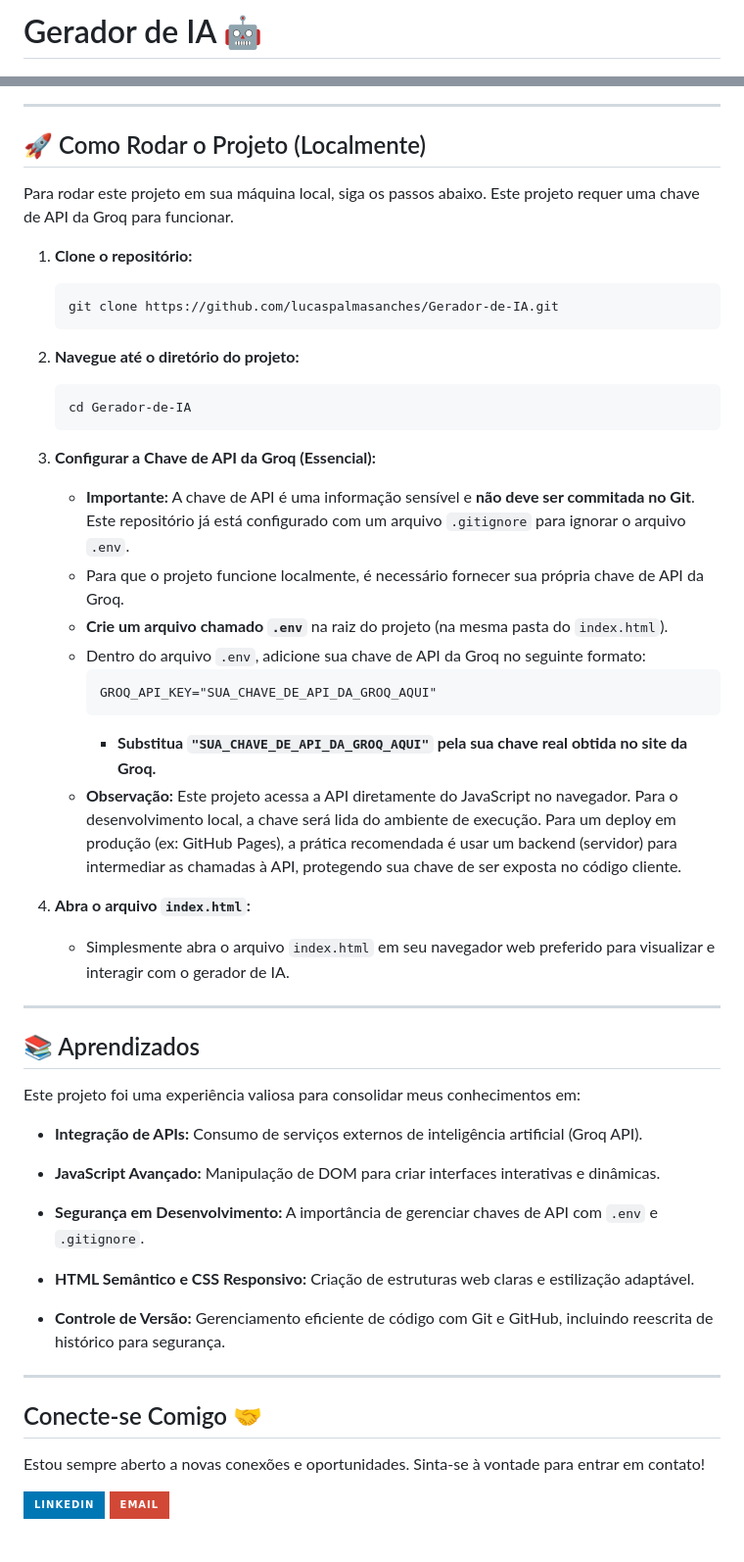
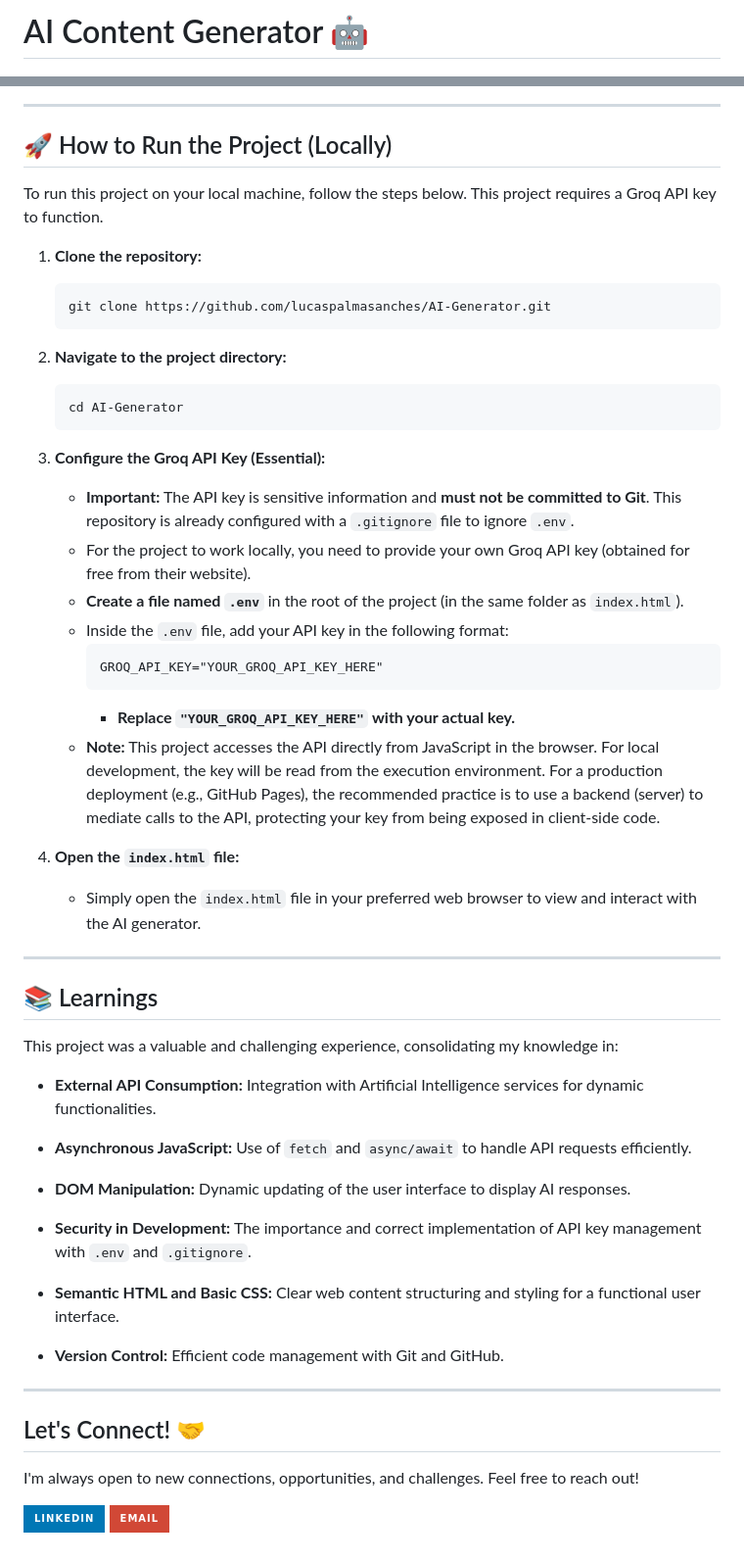
Before and after one commit to lucaspalmasanches/AI-Generator, a Markdown page: README.md, 2 parts joined by grey strips. Shown at 98% size. Rendered like a GitHub page; badges without logos.

Commit message:
Revise README for project name and content updates
Updated the README.md file to reflect project name change and improved English translations. Enhanced descriptions for features, technologies, and learnings.

````diff
--- a/README.md
+++ b/README.md
@@ -1,2 +1,2 @@
-# Gerador de IA 🤖
+# AI Content Generator 🤖
 
@@ -46,55 +49,57 @@ Confira uma captura de tela do projeto:
 
 ---
 
-## 🚀 Como Rodar o Projeto (Localmente)
+## 🚀 How to Run the Project (Locally)
 
-Para rodar este projeto em sua máquina local, siga os passos abaixo. Este projeto requer uma chave de API da Groq para funcionar.
+To run this project on your local machine, follow the steps below. This project requires a Groq API key to function.
 
-1.  **Clone o repositório:**
+1.  **Clone the repository:**
     ```bash
-    git clone https://github.com/lucaspalmasanches/Gerador-de-IA.git
+    git clone https://github.com/lucaspalmasanches/AI-Generator.git
     ```
 
-2.  **Navegue até o diretório do projeto:**
+2.  **Navigate to the project directory:**
     ```bash
-    cd Gerador-de-IA
+    cd AI-Generator
     ```
 
-3.  **Configurar a Chave de API da Groq (Essencial):**
-    *   **Importante:** A chave de API é uma informação sensível e **não deve ser commitada no Git**. Este repositório já está configurado com um arquivo `.gitignore` para ignorar o arquivo `.env`.
-    *   Para que o projeto funcione localmente, é necessário fornecer sua própria chave de API da Groq.
-    *   **Crie um arquivo chamado `.env`** na raiz do projeto (na mesma pasta do `index.html`).
-    *   Dentro do arquivo `.env`, adicione sua chave de API da Groq no seguinte formato:
+3.  **Configure the Groq API Key (Essential):**
+    *   **Important:** The API key is sensitive information and **must not be committed to Git**. This repository is already configured with a `.gitignore` file to ignore `.env`.
+    *   For the project to work locally, you need to provide your own Groq API key (obtained for free from their website).
+    *   **Create a file named `.env`** in the root of the project (in the same folder as `index.html`).
+    *   Inside the `.env` file, add your API key in the following format:
         ```
-        GROQ_API_KEY="SUA_CHAVE_DE_API_DA_GROQ_AQUI"
+        GROQ_API_KEY="YOUR_GROQ_API_KEY_HERE"
         ```
-        *   **Substitua `"SUA_CHAVE_DE_API_DA_GROQ_AQUI"` pela sua chave real obtida no site da Groq.**
-    *   **Observação:** Este projeto acessa a API diretamente do JavaScript no navegador. Para o desenvolvimento local, a chave será lida do ambiente de execução. Para um deploy em produção (ex: GitHub Pages), a prática recomendada é usar um backend (servidor) para intermediar as chamadas à API, protegendo sua chave de ser exposta no código cliente.
+        *   **Replace `"YOUR_GROQ_API_KEY_HERE"` with your actual key.**
+    *   **Note:** This project accesses the API directly from JavaScript in the browser. For local development, the key will be read from the execution environment. For a production deployment (e.g., GitHub Pages), the recommended practice is to use a backend (server) to mediate calls to the API, protecting your key from being exposed in client-side code.
 
-4.  **Abra o arquivo `index.html`:**
-    *   Simplesmente abra o arquivo `index.html` em seu navegador web preferido para visualizar e interagir com o gerador de IA.
+4.  **Open the `index.html` file:**
+    *   Simply open the `index.html` file in your preferred web browser to view and interact with the AI generator.
 
 ---
 
-## 📚 Aprendizados
+## 📚 Learnings
 
-Este projeto foi uma experiência valiosa para consolidar meus conhecimentos em:
+This project was a valuable and challenging experience, consolidating my knowledge in:
 
-*   **Integração de APIs:** Consumo de serviços externos de inteligência artificial (Groq API).
+*   **External API Consumption:** Integration with Artificial Intelligence services for dynamic functionalities.
 
-*   **JavaScript Avançado:** Manipulação de DOM para criar interfaces interativas e dinâmicas.
+*   **Asynchronous JavaScript:** Use of `fetch` and `async/await` to handle API requests efficiently.
 
-*   **Segurança em Desenvolvimento:** A importância de gerenciar chaves de API com `.env` e `.gitignore`.
+*   **DOM Manipulation:** Dynamic updating of the user interface to display AI responses.
 
-*   **HTML Semântico e CSS Responsivo:** Criação de estruturas web claras e estilização adaptável.
+*   **Security in Development:** The importance and correct implementation of API key management with `.env` and `.gitignore`.
 
-*   **Controle de Versão:** Gerenciamento eficiente de código com Git e GitHub, incluindo reescrita de histórico para segurança.
+*   **Semantic HTML and Basic CSS:** Clear web content structuring and styling for a functional user interface.
+
+*   **Version Control:** Efficient code management with Git and GitHub.
 
 ---
 
-## Conecte-se Comigo 🤝
+## Let's Connect! 🤝
 
-Estou sempre aberto a novas conexões e oportunidades. Sinta-se à vontade para entrar em contato!
+I'm always open to new connections, opportunities, and challenges. Feel free to reach out!
 
 [![LinkedIn](https://img.shields.io/badge/LinkedIn-0077B5?style=for-the-badge&logo=linkedin&logoColor=white)](https://www.linkedin.com/in/lucas-palma-sanches-082902426)
 [![E-mail](https://img.shields.io/badge/Email-D14836?style=for-the-badge&logo=gmail&logoColor=white)](mailto:lucaspalma331@gmail.com)
````
Also changed, not shown: other parts of README.md (+18 -15 lines).
